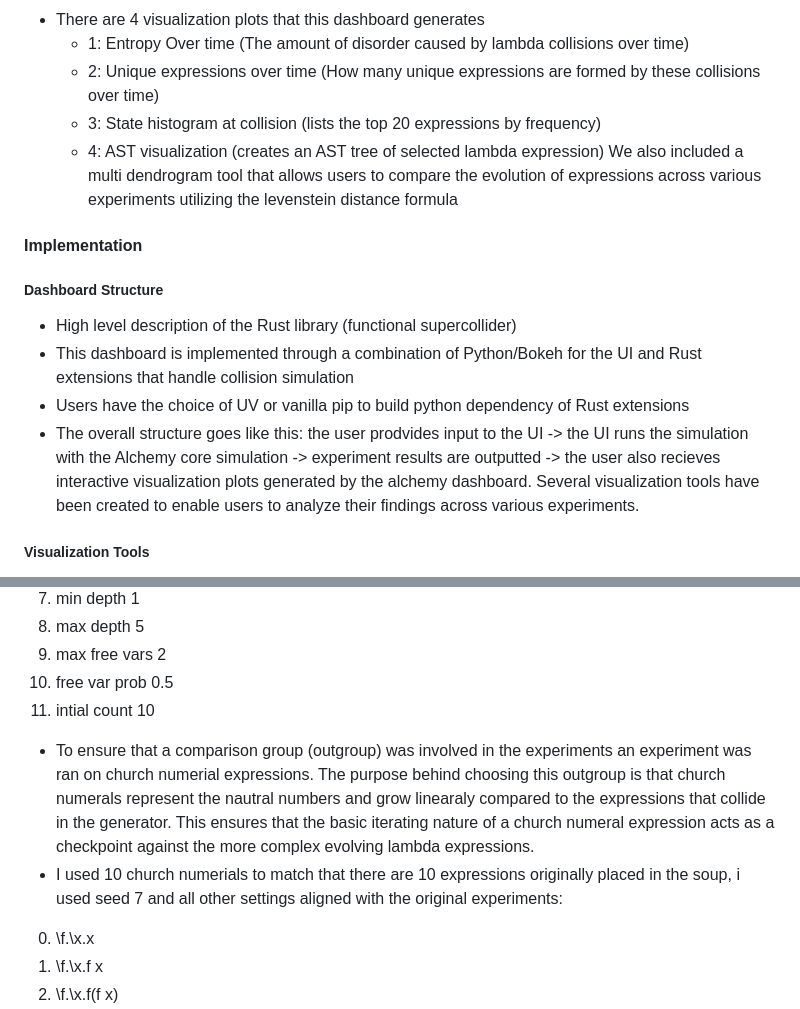
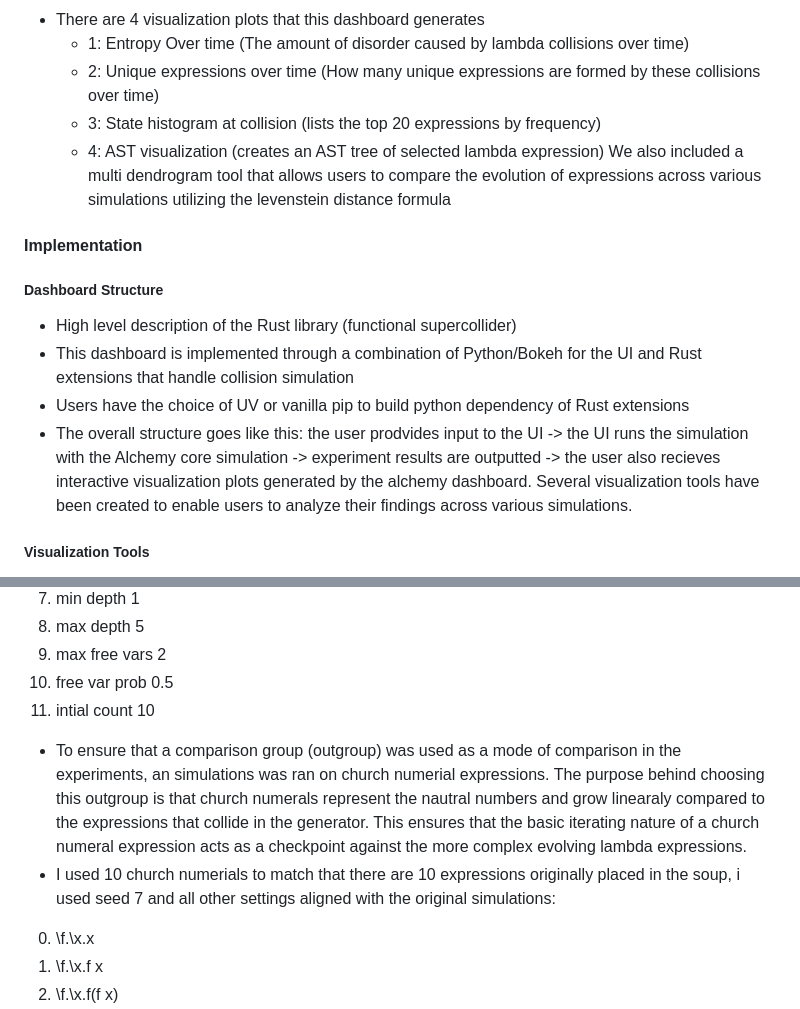
Before and after one commit to mathis-group/Alchemy-Dashboard, a Markdown page: 0-paper/paper_draft.md, 2 parts joined by grey strips. GitHub-like rendering.

```diff
--- a/0-paper/paper_draft.md
+++ b/0-paper/paper_draft.md
@@ -64,14 +64,14 @@ The Functional Supercollider is exposed to Python through native extensions, ena
     - 2: Unique expressions over time (How many unique expressions are formed by these collisions over time)
     - 3: State histogram at collision (lists the top 20 expressions by frequency)
     - 4: AST visualization (creates an AST tree of selected lambda expression)
-  We also included a multi dendrogram tool that allows users to compare the evolution of expressions across various experiments utilizing the levenstein distance formula
+  We also included a multi dendrogram tool that allows users to compare the evolution of expressions across various simulations utilizing the levenstein distance formula
 #### Implementation
 ##### Dashboard Structure
 - High level description of the Rust library (functional supercollider)
 - This dashboard is implemented through a combination of Python/Bokeh for the UI and Rust extensions that handle collision simulation
 - Users have the choice of UV or vanilla pip to build python dependency of Rust extensions
 - The overall structure goes like this: the user prodvides input to the UI -> the UI runs the simulation with the Alchemy core simulation -> experiment results are outputted -> the user also recieves interactive visualization plots generated by the alchemy dashboard.
-Several visualization tools have been created to enable users to analyze their findings across various experiments.
+Several visualization tools have been created to enable users to analyze their findings across various simulations.
 ##### Visualization Tools
 1) Entropy graph: this graph plots snapshots of collisions veruss its calculated entropy from metadata provided by the backend collision code. These snapshots are equivalent to time as it represents the state of the soup at a particular collision number. This visualization enables users to understand how disordered their soup of expression gets over each collision and provides a deeper explination as to how populations survive through various entropy points.
 2) Unique Expressions graph: Similar to the previous graph, this visualization takes a look at how many unique expressions are present in each snapshot of collisions in the soup. This allows foor users to see how often new expressions form as more and more collisions take place in the soup enabling for analyzing whether or not a specific environment inhibits or promotes diverse species.
@@ -160,8 +160,8 @@ Implementation steps:
 9) max free vars 2
 10) free var prob 0.5
 11) intial count 10
-- To ensure that a comparison group (outgroup) was involved in the experiments an experiment was ran on church numerial expressions. The purpose behind choosing this outgroup is that church numerals represent the nautral numbers and grow linearaly compared to the expressions that collide in the generator. This ensures that the basic iterating nature of a church numeral expression acts as a checkpoint against the more complex evolving lambda expressions.
-- I used 10 church numerials to match that there are 10 expressions originally placed in the soup, i used seed 7 and all other settings aligned with the original experiments:
+- To ensure that a comparison group (outgroup) was used as a mode of comparison in the experiments, an simulations was ran on church numerial expressions. The purpose behind choosing this outgroup is that church numerals represent the nautral numbers and grow linearaly compared to the expressions that collide in the generator. This ensures that the basic iterating nature of a church numeral expression acts as a checkpoint against the more complex evolving lambda expressions.
+- I used 10 church numerials to match that there are 10 expressions originally placed in the soup, i used seed 7 and all other settings aligned with the original simulations:
 0) \f.\x.x
 1) \f.\x.f x
 2) \f.\x.f(f x)
```
Also changed, not shown: other parts of 0-paper/paper_draft.md (+13 -13 lines).
